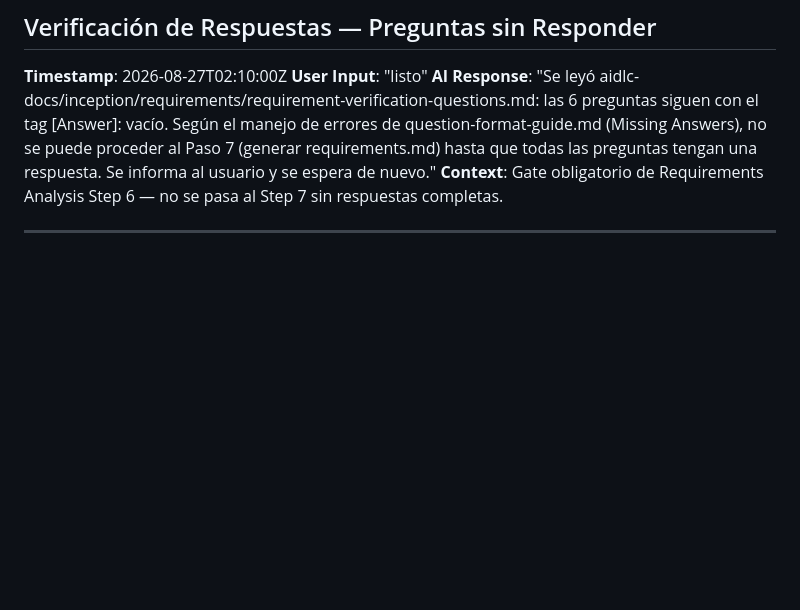
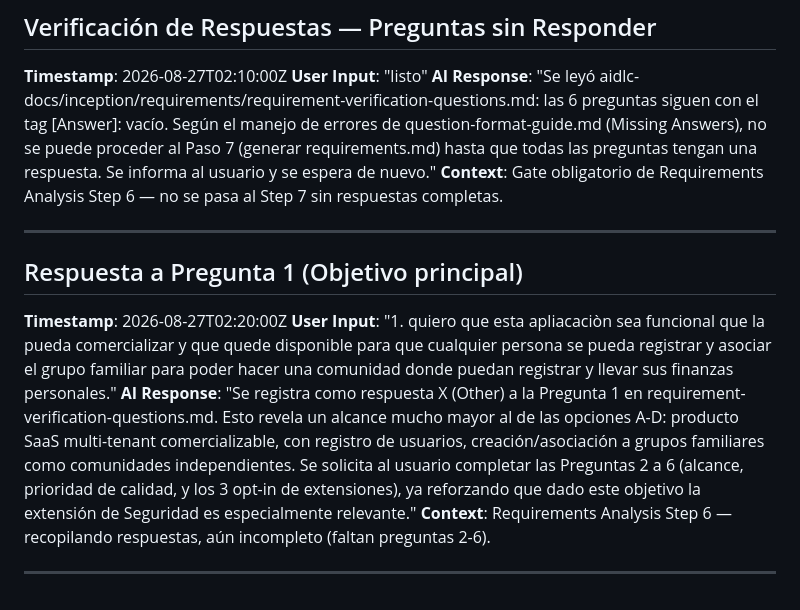
Before and after one commit to ivaflore/FamilyFinance, a Markdown page: aidlc-docs/audit.md, the part around the change. Drawn GitHub-style; blank space fills up the shorter version.

Commit message:
Registra respuesta a Pregunta 1: producto SaaS multi-tenant comercializable
El usuario aclaró que el objetivo es convertir FamilyFinance en un
producto comercializable con registro de usuarios y grupos familiares
como comunidades independientes (multi-tenant), no solo una app
single-family. Faltan las respuestas a las preguntas 2-6.

```diff
--- a/aidlc-docs/audit.md
+++ b/aidlc-docs/audit.md
@@ -47,3 +47,11 @@
 **Context**: Gate obligatorio de Requirements Analysis Step 6 — no se pasa al Step 7 sin respuestas completas.
 
 ---
+
+## Respuesta a Pregunta 1 (Objetivo principal)
+**Timestamp**: 2026-08-27T02:20:00Z
+**User Input**: "1. quiero que esta apliacaciòn sea funcional que la pueda comercializar y que quede disponible para que cualquier persona se pueda registrar y asociar el grupo familiar para poder hacer una comunidad donde puedan registrar y llevar sus finanzas personales."
+**AI Response**: "Se registra como respuesta X (Other) a la Pregunta 1 en requirement-verification-questions.md. Esto revela un alcance mucho mayor al de las opciones A-D: producto SaaS multi-tenant comercializable, con registro de usuarios, creación/asociación a grupos familiares como comunidades independientes. Se solicita al usuario completar las Preguntas 2 a 6 (alcance, prioridad de calidad, y los 3 opt-in de extensiones), ya reforzando que dado este objetivo la extensión de Seguridad es especialmente relevante."
+**Context**: Requirements Analysis Step 6 — recopilando respuestas, aún incompleto (faltan preguntas 2-6).
+
+---
```
Also changed, not shown: 1 other file.
